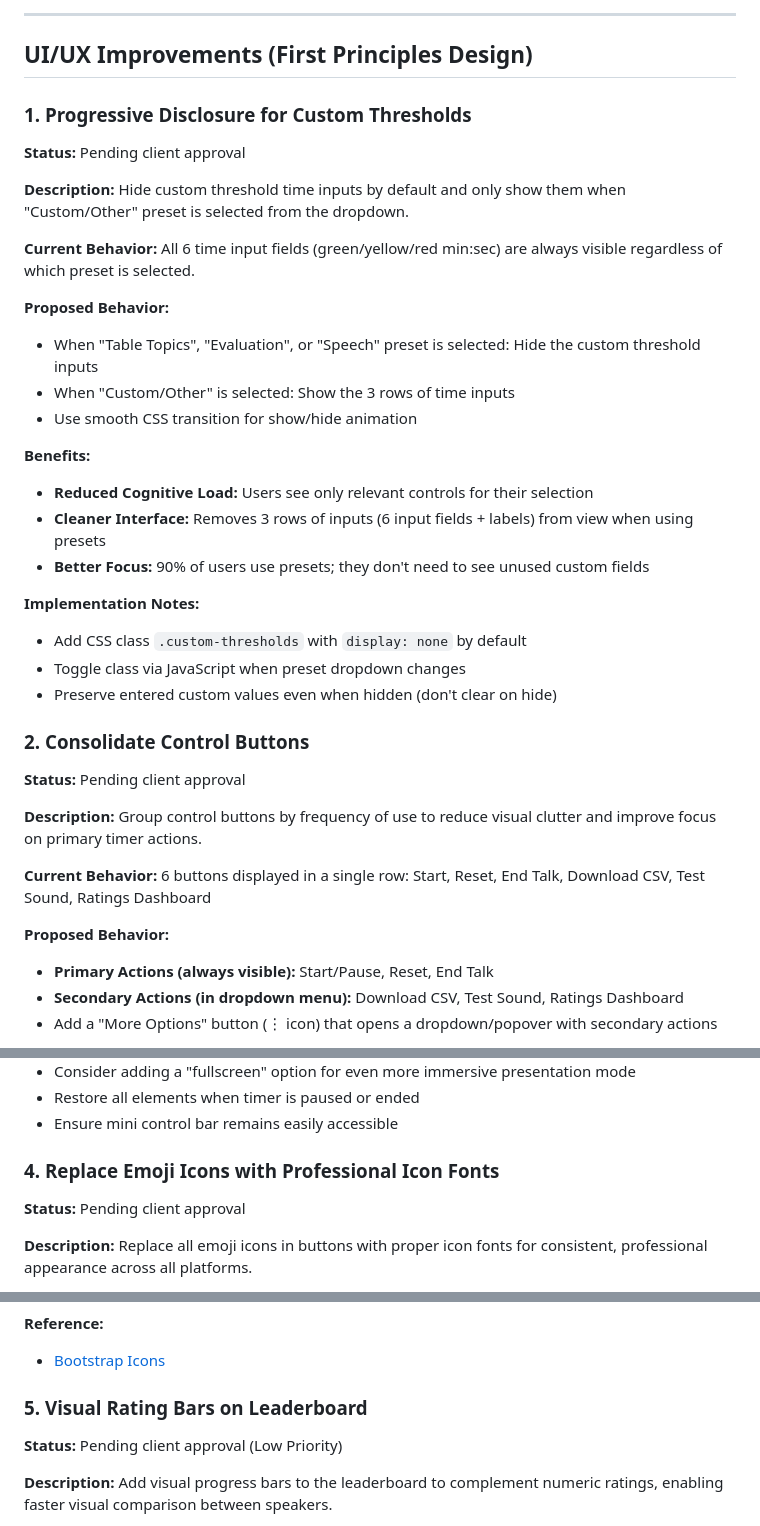
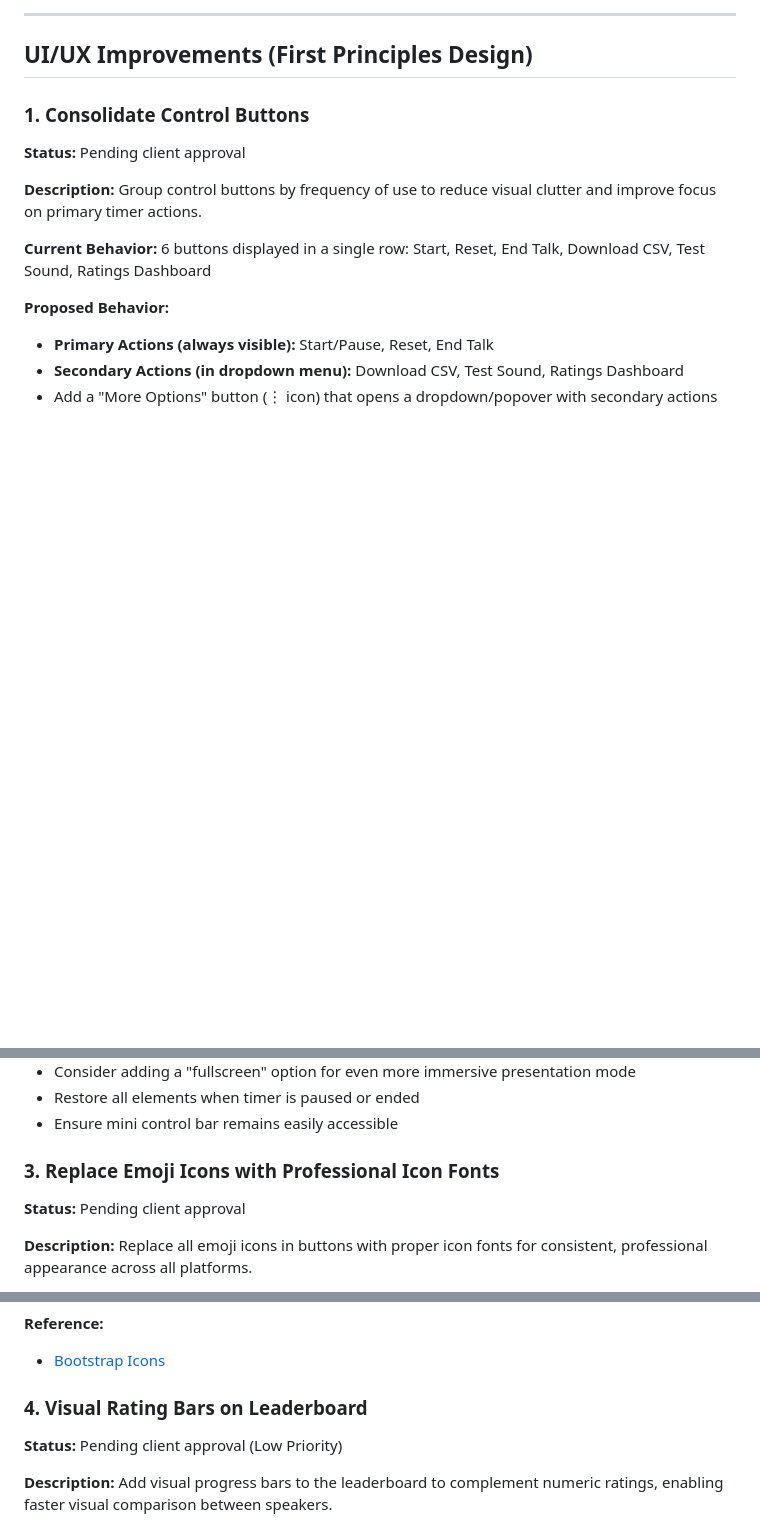
Before and after one commit to TechEntangle/ToastMastersTimer, a Markdown page: FUTURE_ENHANCEMENTS.md, 3 parts joined by grey strips. Rendered like a GitHub page; blank space fills up the shorter version.

```diff
--- a/FUTURE_ENHANCEMENTS.md
+++ b/FUTURE_ENHANCEMENTS.md
@@ -68,32 +68,7 @@ const presets = {
 
 ## UI/UX Improvements (First Principles Design)
 
-### 1. Progressive Disclosure for Custom Thresholds
-
-**Status:** Pending client approval
-
-**Description:**
-Hide custom threshold time inputs by default and only show them when "Custom/Other" preset is selected from the dropdown.
-
-**Current Behavior:**
-All 6 time input fields (green/yellow/red min:sec) are always visible regardless of which preset is selected.
-
-**Proposed Behavior:**
-- When "Table Topics", "Evaluation", or "Speech" preset is selected: Hide the custom threshold inputs
-- When "Custom/Other" is selected: Show the 3 rows of time inputs
-- Use smooth CSS transition for show/hide animation
-
-**Benefits:**
-- **Reduced Cognitive Load:** Users see only relevant controls for their selection
-- **Cleaner Interface:** Removes 3 rows of inputs (6 input fields + labels) from view when using presets
-- **Better Focus:** 90% of users use presets; they don't need to see unused custom fields
-
-**Implementation Notes:**
-- Add CSS class `.custom-thresholds` with `display: none` by default
-- Toggle class via JavaScript when preset dropdown changes
-- Preserve entered custom values even when hidden (don't clear on hide)
-
-### 2. Consolidate Control Buttons
+### 1. Consolidate Control Buttons
 
 **Status:** Pending client approval
 
@@ -155,7 +130,7 @@ Hide during active timing:
 - Restore all elements when timer is paused or ended
 - Ensure mini control bar remains easily accessible
 
-### 4. Replace Emoji Icons with Professional Icon Fonts
+### 3. Replace Emoji Icons with Professional Icon Fonts
 
 **Status:** Pending client approval
 
@@ -194,7 +169,7 @@ Buttons use emoji icons: ▶️ Start, ⟲ Reset, 🛑 End Talk, ⬇️ Download
 **Reference:**
 - [Bootstrap Icons](https://icons.getbootstrap.com/)
 
-### 5. Visual Rating Bars on Leaderboard
+### 4. Visual Rating Bars on Leaderboard
 
 **Status:** Pending client approval (Low Priority)
 
```
Also changed, not shown: other parts of FUTURE_ENHANCEMENTS.md (+47 -7 lines).
